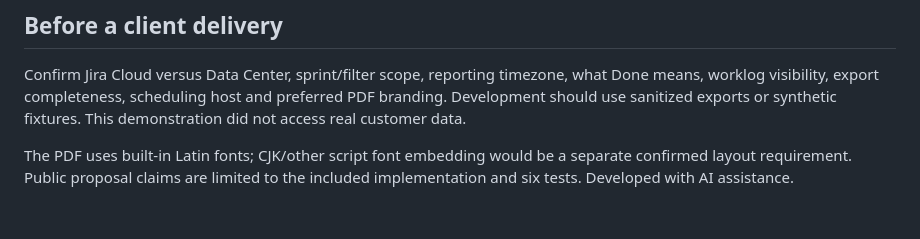
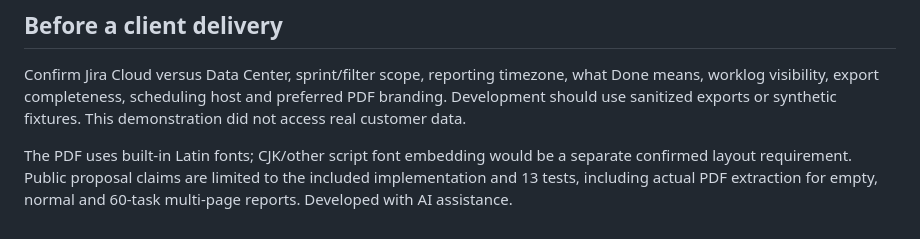
Before and after one commit to QIU-Guanzong/jira-weekly-report, a Markdown page: README.md, the part around one of its changes. Rendered like a GitHub page.

```diff
--- a/README.md
+++ b/README.md
@@ -57,4 +63,5 @@ fixtures. This demonstration did not access real customer data.
 
 The PDF uses built-in Latin fonts; CJK/other script font embedding would be a
 separate confirmed layout requirement. Public proposal claims are limited to the
-included implementation and six tests. Developed with AI assistance.
+included implementation and 13 tests, including actual PDF extraction for empty,
+normal and 60-task multi-page reports. Developed with AI assistance.
```
Also changed, not shown: other parts of README.md (+8 -2 lines), examples/task-hours.png (added), examples/weekly-report.png, 5 other files.
